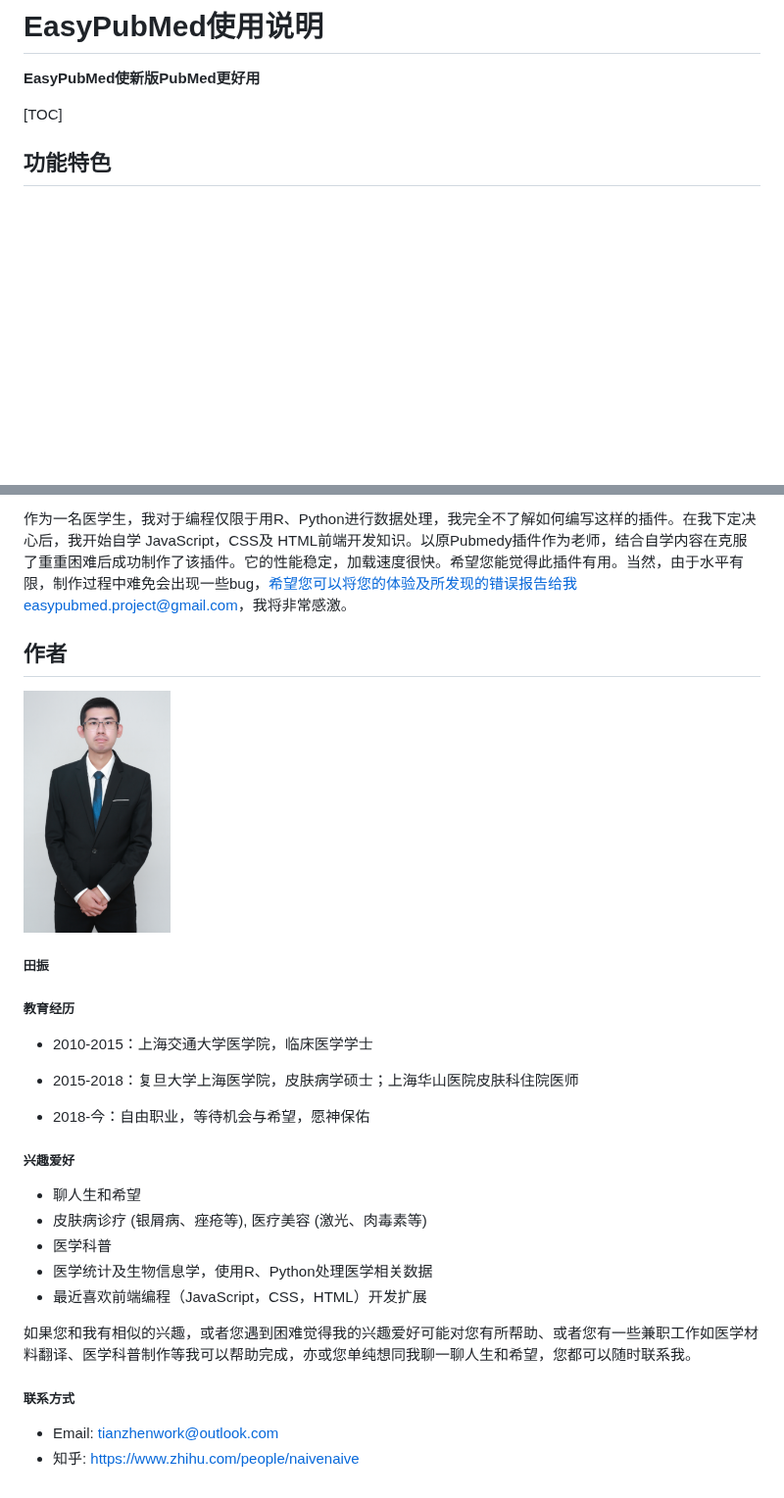
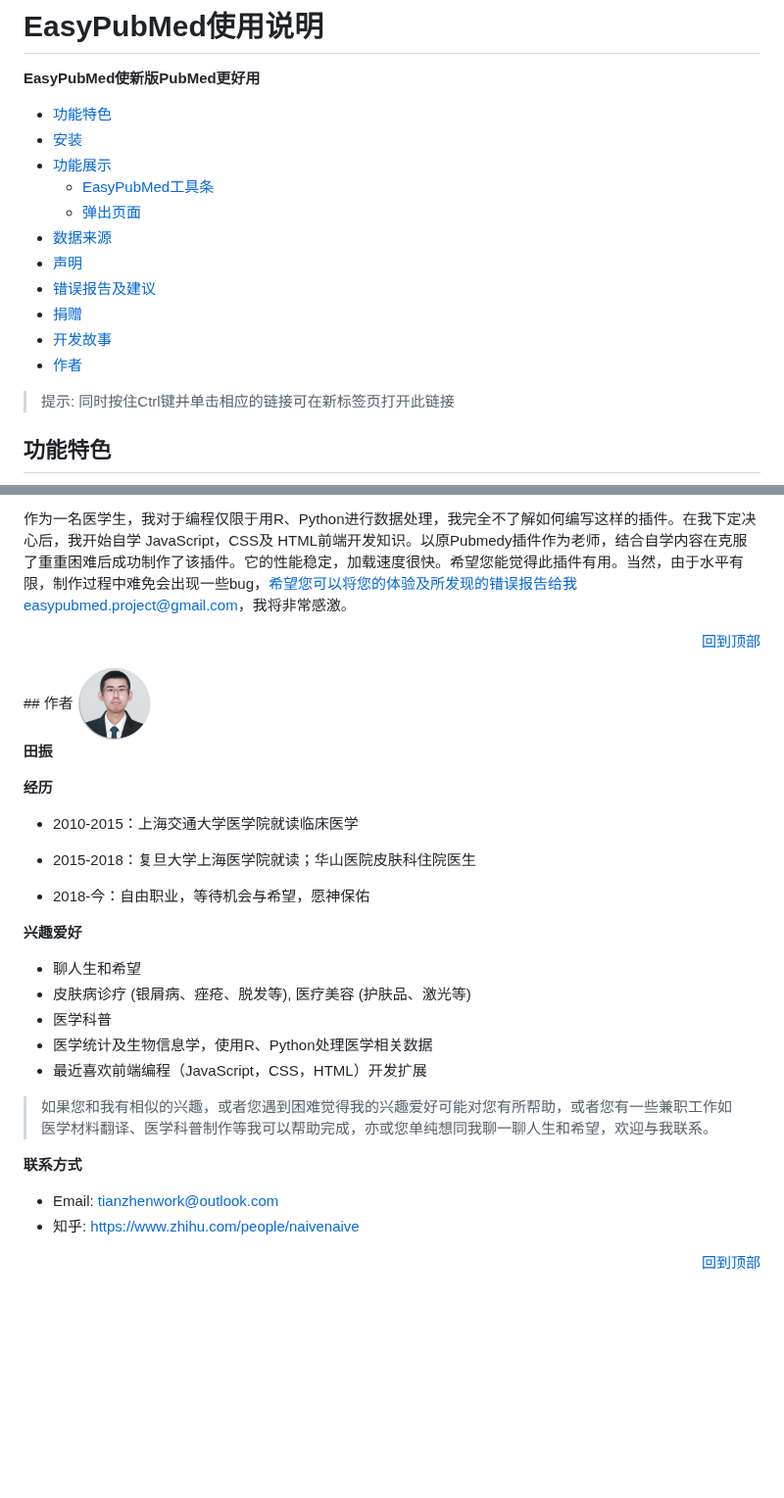
Before and after one commit to naivenaive/EasyPubMed, a Markdown page: EasyPubMed使用说明.md, 2 parts joined by grey strips. Shown at 98% size. Drawn GitHub-style; pictures changed too: md_image/image-20200622192159106.png; blank space fills up the shorter version.

```diff
--- a/EasyPubMed使用说明.md
+++ b/EasyPubMed使用说明.md
@@ -4,6 +4,19 @@
 
 **EasyPubMed使新版PubMed更好用**
 
-[TOC]
+
+- [功能特色](#功能特色)
+- [安装](#安装)
+- [功能展示](#功能展示)
+  - [EasyPubMed工具条](#easypubmed工具条)
+  - [弹出页面](#弹出页面)
+- [数据来源](#数据来源)
+- [声明](#声明)
+- [错误报告及建议](#错误报告及建议)
+- [捐赠](#捐赠)
+- [开发故事](#开发故事)
+- [作者](#作者)
+
+> 提示: 同时按住Ctrl键并单击相应的链接可在新标签页打开此链接
 
 ## 功能特色
@@ -115,31 +147,32 @@ EasyPubMed扩展是完全免费的。此扩展开发过程需要耗费很大的
 我是一名医学生，经常使用Pubmed查阅文献。几年前，我发现了名为Pubmedy的扩展插件。该插件帮助我节省了大量查阅全文的时间。尽管此插件非常好用，但是2018年就停止更新了。2020年5月Pubmed停止了对旧版本的支持并以新版本替代，自此Pubmedy插件再也不能使用。在使用新版本Pubmed过程中，没有此插件的帮助我感觉很不适应。此外，我经常需要用到BibTex格式的文件，而Pubmed并不直接提供此种格式的下载。因此，我决定制作一个为新版Pubmed设计的新插件。
 
 作为一名医学生，我对于编程仅限于用R、Python进行数据处理，我完全不了解如何编写这样的插件。在我下定决心后，我开始自学 JavaScript，CSS及 HTML前端开发知识。以原Pubmedy插件作为老师，结合自学内容在克服了重重困难后成功制作了该插件。它的性能稳定，加载速度很快。希望您能觉得此插件有用。当然，由于水平有限，制作过程中难免会出现一些bug，希望您可以将您的体验及所发现的错误报告给我easypubmed.project@gmail.com，我将非常感激。
+<p align="right"><a href="#top">回到顶部</a></p>
+## 作者
+<left><img src="md_image/image-20200622192159106.png" alt="image-20200622192159106"  width=10% />
 
-## 作者
-<left><img src="/md_image/image-20200622192159106.png" alt="image-20200622192159106"  width=20% />
+**田振**
 
-##### 田振
+**经历**
 
-##### 教育经历
+- 2010-2015：上海交通大学医学院就读临床医学
 
-- 2010-2015：上海交通大学医学院，临床医学学士
-
-- 2015-2018：复旦大学上海医学院，皮肤病学硕士；上海华山医院皮肤科住院医师
+- 2015-2018：复旦大学上海医学院就读；华山医院皮肤科住院医生
 
 - 2018-今：自由职业，等待机会与希望，愿神保佑
 
-##### 兴趣爱好
+**兴趣爱好**
 
 - 聊人生和希望
-- 皮肤病诊疗 (银屑病、痤疮等), 医疗美容 (激光、肉毒素等)
+- 皮肤病诊疗 (银屑病、痤疮、脱发等), 医疗美容 (护肤品、激光等)
 - 医学科普
 - 医学统计及生物信息学，使用R、Python处理医学相关数据
 - 最近喜欢前端编程（JavaScript，CSS，HTML）开发扩展
 
-如果您和我有相似的兴趣，或者您遇到困难觉得我的兴趣爱好可能对您有所帮助、或者您有一些兼职工作如医学材料翻译、医学科普制作等我可以帮助完成，亦或您单纯想同我聊一聊人生和希望，您都可以随时联系我。
+>如果您和我有相似的兴趣，或者您遇到困难觉得我的兴趣爱好可能对您有所帮助，或者您有一些兼职工作如医学材料翻译、医学科普制作等我可以帮助完成，亦或您单纯想同我聊一聊人生和希望，欢迎与我联系。
 
-##### 联系方式
+**联系方式**
 
 - Email: tianzhenwork@outlook.com
 - 知乎: https://www.zhihu.com/people/naivenaive
+<p align="right"><a href="#top">回到顶部</a></p>
```
Also changed, not shown: other parts of EasyPubMed使用说明.md (+37 -18 lines), md_image/image-20200622120034563.png (added), md_image/image_20200623115902.jpg (added), 1 other file.
